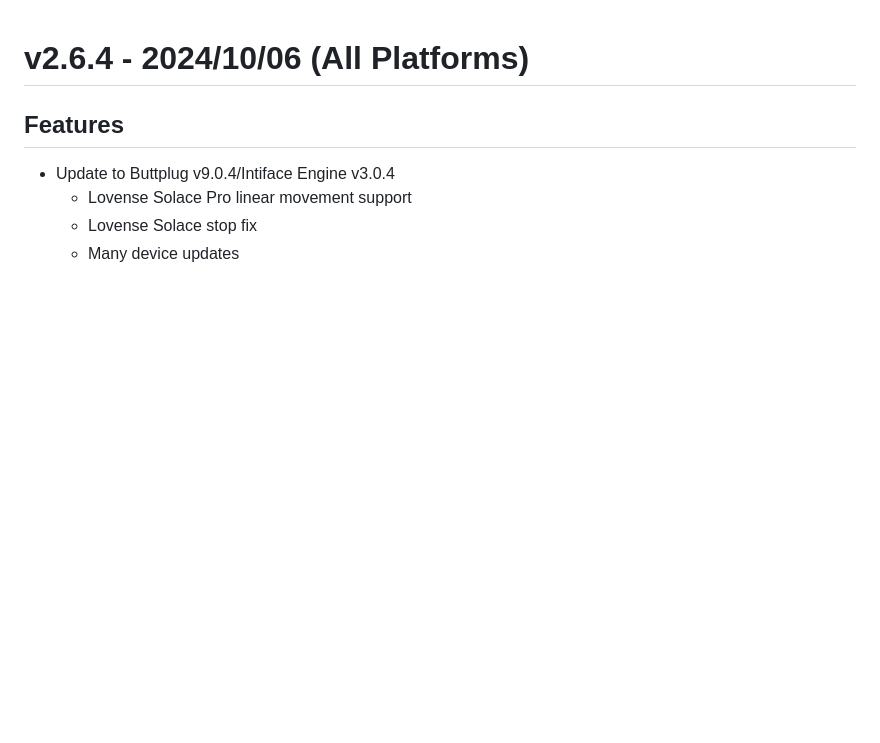
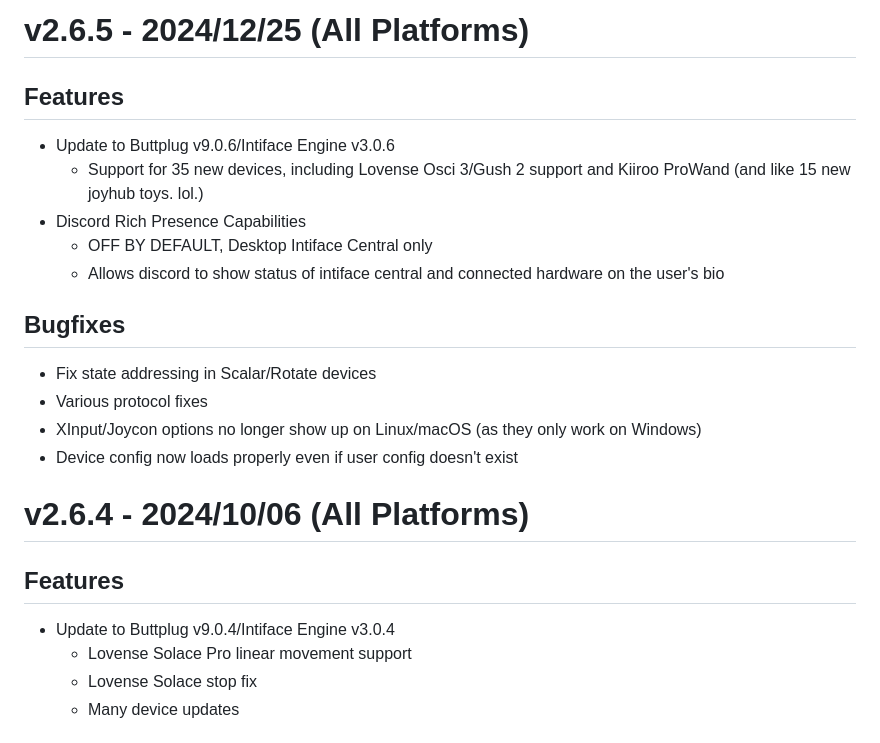
Before and after one commit to intiface/intiface-central, a Markdown page: CHANGELOG.md, the part around the change. GitHub-like rendering; blank space fills up the shorter version.

Commit message:
doc: Update README/CHANGELOG for 2.6.5

```diff
--- a/CHANGELOG.md
+++ b/CHANGELOG.md
@@ -1,3 +1,21 @@
+# v2.6.5 - 2024/12/25 (All Platforms)
+
+## Features
+
+- Update to Buttplug v9.0.6/Intiface Engine v3.0.6
+  - Support for 35 new devices, including Lovense Osci 3/Gush 2 support and Kiiroo ProWand (and like
+    15 new joyhub toys. lol.)
+- Discord Rich Presence Capabilities
+  - OFF BY DEFAULT, Desktop Intiface Central only
+  - Allows discord to show status of intiface central and connected hardware on the user's bio
+
+## Bugfixes
+
+- Fix state addressing in Scalar/Rotate devices
+- Various protocol fixes
+- XInput/Joycon options no longer show up on Linux/macOS (as they only work on Windows)
+- Device config now loads properly even if user config doesn't exist
+
 # v2.6.4 - 2024/10/06 (All Platforms)
 
 ## Features
```
Also changed, not shown: 1 other file.
